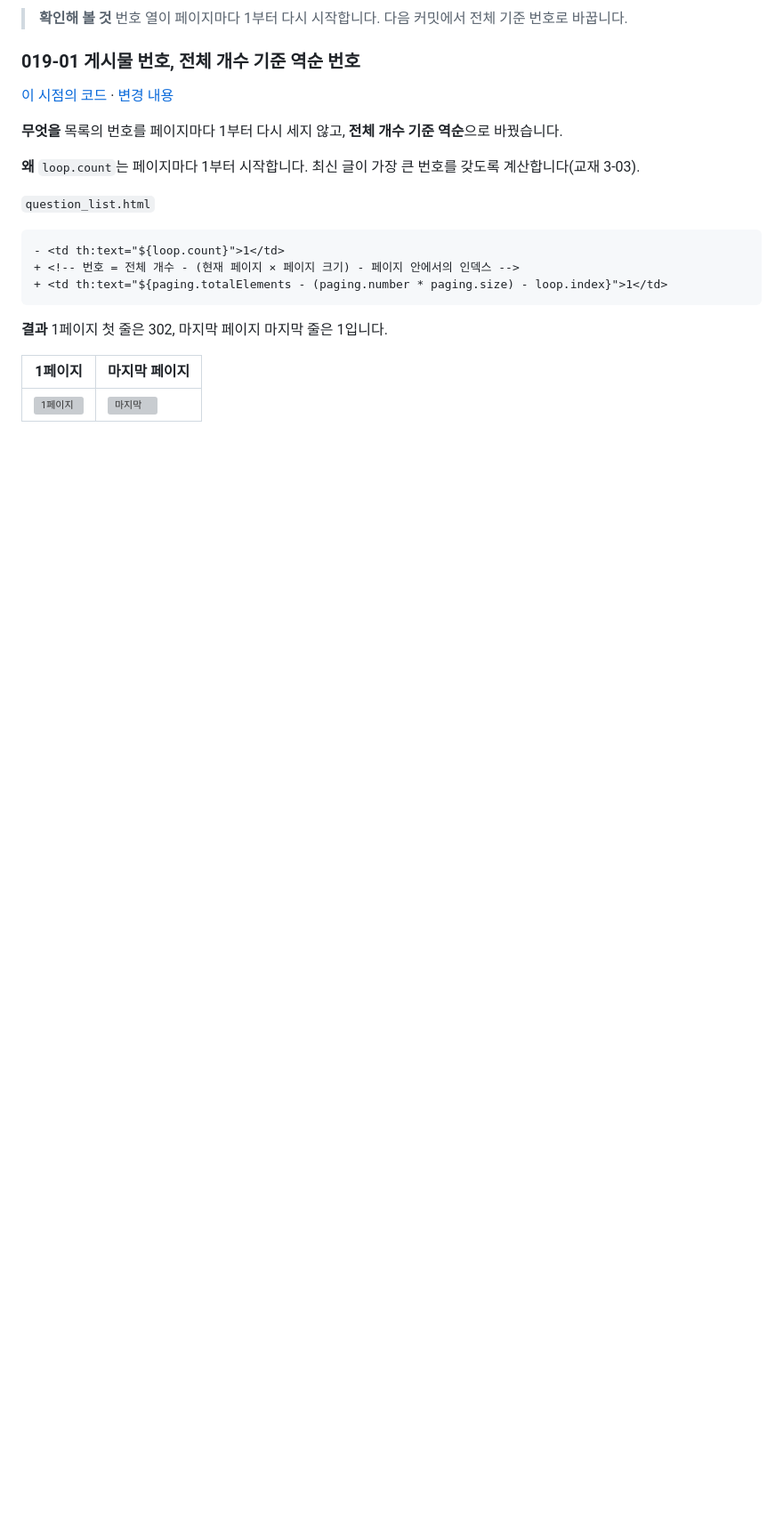
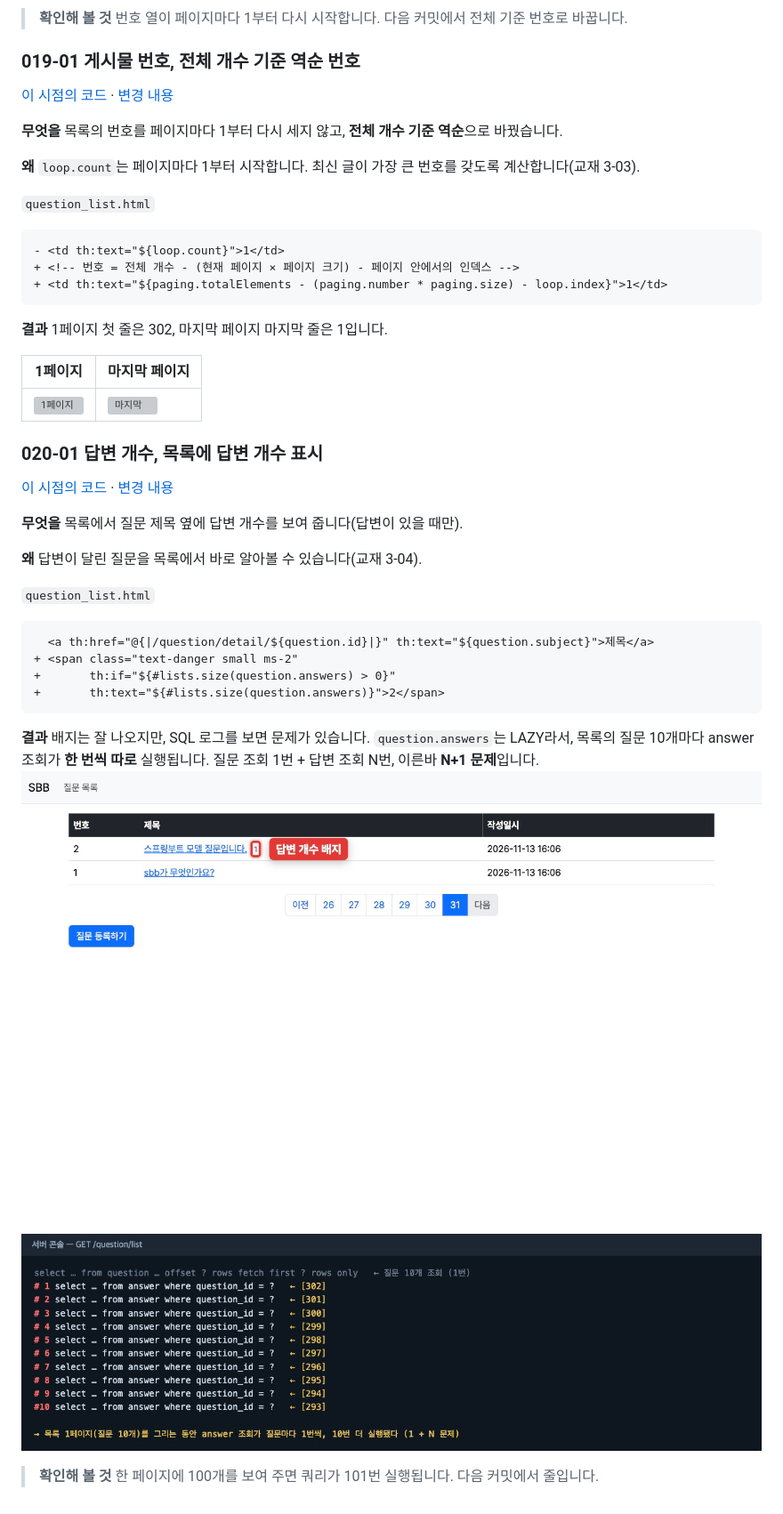
Before and after one commit to jhs512/jsb-plus-2, a Markdown page: README.md, the part around the change. Shown at 89% size. Drawn GitHub-style; pictures changed too: docs/steps/020-01-1.jpg (added), docs/steps/020-01-2.jpg (added); blank space fills up the shorter version; grey boxes are pictures that could not be loaded.

Commit message:
020-01 답변 개수, 목록에 답변 개수 표시
작업 내용:
- 질문 제목 옆에 #lists.size(question.answers)(답변이 있을 때만)

작업 이유:
- 답변이 달린 질문을 목록에서 바로 확인(교재 3-04)

검증:
- ./gradlew test 29건 통과
- 마지막 페이지 배지, SQL 로그에서 answer 조회 10번(N+1) 캡처

Co-Authored-By: Claude Opus 5.5 <noreply@anthropic.com>

````diff
--- a/README.md
+++ b/README.md
@@ -1413,3 +1413,24 @@ public class DevInitData {
 | 1페이지 | 마지막 페이지 |
 |---|---|
 | ![1페이지](docs/steps/019-01-1.jpg) | ![마지막](docs/steps/019-01-2.jpg) |
+
+### 020-01 답변 개수, 목록에 답변 개수 표시
+[이 시점의 코드](https://github.com/jhs512/jsb-plus-2/tree/020-01) · [변경 내용](https://github.com/jhs512/jsb-plus-2/commit/020-01)
+
+**무엇을** 목록에서 질문 제목 옆에 답변 개수를 보여 줍니다(답변이 있을 때만).
+
+**왜** 답변이 달린 질문을 목록에서 바로 알아볼 수 있습니다(교재 3-04).
+
+`question_list.html`
+```diff
+  <a th:href="@{|/question/detail/${question.id}|}" th:text="${question.subject}">제목</a>
++ <span class="text-danger small ms-2"
++       th:if="${#lists.size(question.answers) > 0}"
++       th:text="${#lists.size(question.answers)}">2</span>
+```
+
+**결과** 배지는 잘 나오지만, SQL 로그를 보면 문제가 있습니다. `question.answers`는 LAZY라서, 목록의 질문 10개마다 answer 조회가 **한 번씩 따로** 실행됩니다. 질문 조회 1번 + 답변 조회 N번, 이른바 **N+1 문제**입니다.
+![답변 개수 배지](docs/steps/020-01-1.jpg)
+![N+1 로그](docs/steps/020-01-2.jpg)
+
+> **확인해 볼 것** 한 페이지에 100개를 보여 주면 쿼리가 101번 실행됩니다. 다음 커밋에서 줄입니다.
````
Also changed, not shown: 1 other file.
